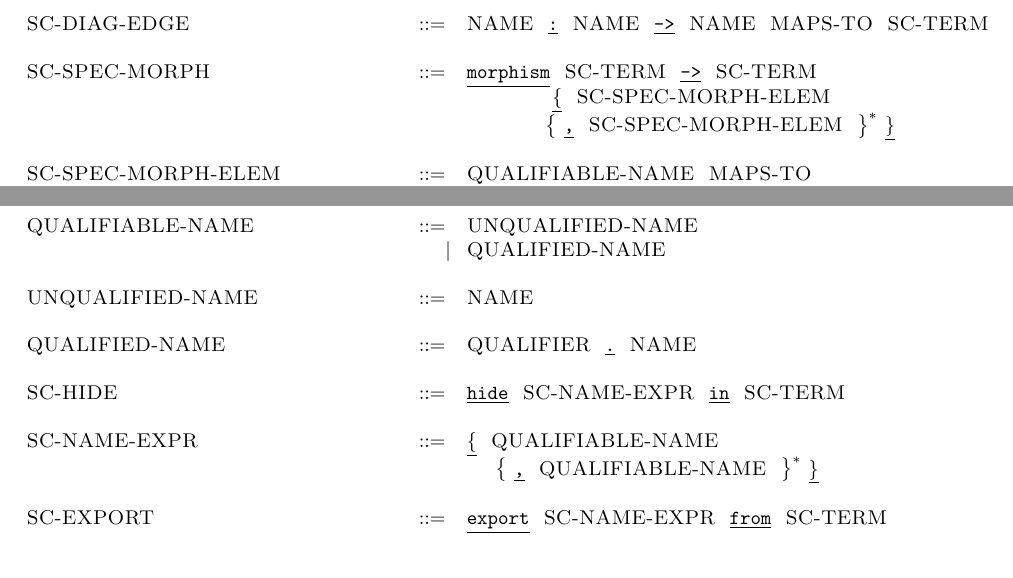
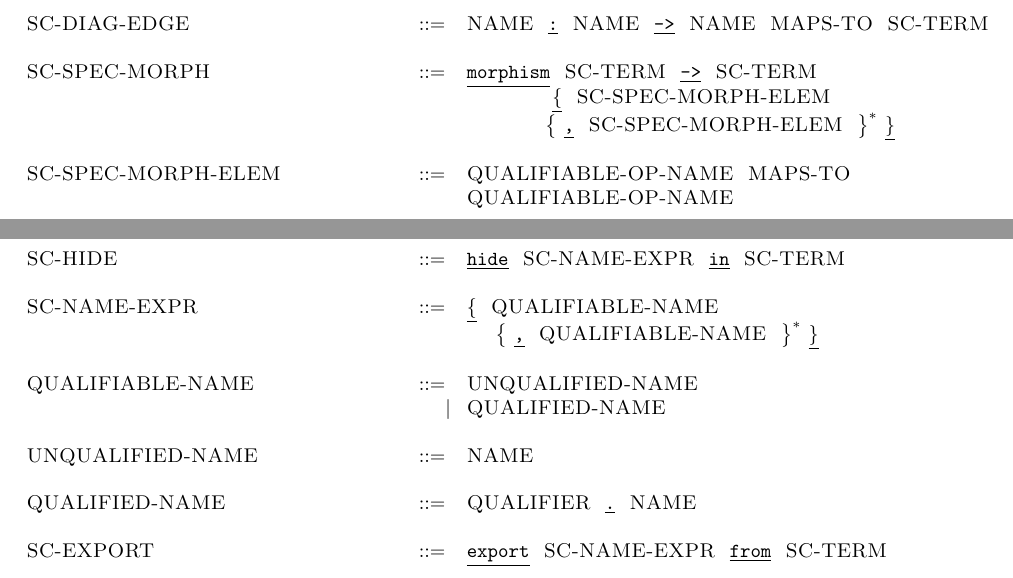
Before and after one commit to KestrelInstitute/Specware, a LaTeX document (Languages/SpecCalculus/Parser/Handwritten/TeX/parser-main.tex, which reads Languages/SpecCalculus/Parser/Handwritten/TeX/metaslang.tex): two parts of pages 11 and 12 of 12, joined at a grey line, cut so that both start at the same text. Compiled offline with LaTeX, dvips and Ghostscript; an older LaTeX class or package is replaced by its successor.

Commit message:
*** empty log message ***
git-svn-id: svn+ssh://svn.kestrel.edu/Specware/trunk@83 7b97033b-253e-4a5c-9b07-e25f9089a9fd

```diff
--- a/Languages/SpecCalculus/Parser/Handwritten/TeX/metaslang.tex
+++ b/Languages/SpecCalculus/Parser/Handwritten/TeX/metaslang.tex
@@ -487,7 +487,12 @@ AAAAAAAAAAAAAAAAAAAAAAAAAA \= $::=$\=  \ \ \ \= AAAAAAAAAAAAAAAAAAAAAAAAAAAAAAAA
 \\ \grnonterminal {SC\char45SPEC\char45MORPH} \> $::=$ \> \>   \grterminal {morphism}  \grnonterminal {SC\char45TERM}  \grterminal {\char45\char62}  \grnonterminal {SC\char45TERM}\\  \>  \>  \>\ \ \ \ \ \ \ \ \ \ \ \   \grterminal {\{}  \grnonterminal {SC\char45SPEC\char45MORPH\char45ELEM}
 \\  \>  \>  \> \ \ \ \ \ \ \ \ \ \ \  \bnfrepeatopen \grterminal {\char44} \grnonterminal {SC\char45SPEC\char45MORPH\char45ELEM} \bnfrepeatclose  \grterminal {\}}
 \\
-\\ \grnonterminal {SC\char45SPEC\char45MORPH\char45ELEM} \> $::=$ \> \>   \grnonterminal {QUALIFIABLE\char45NAME}  \grnonterminal {MAPS\char45TO}\\  \>  \>  \>  \grnonterminal {QUALIFIABLE\char45NAME}
+\\ \grnonterminal {SC\char45SPEC\char45MORPH\char45ELEM} \> $::=$ \> \>   \grnonterminal {QUALIFIABLE\char45OP\char45NAME}  \grnonterminal {MAPS\char45TO}\\  \>  \>  \>  \grnonterminal {QUALIFIABLE\char45OP\char45NAME}
+\\
+\\ \grnonterminal {SC\char45HIDE} \> $::=$ \> \>    \grterminal {hide}\  \grnonterminal {SC\char45NAME\char45EXPR}\  \grterminal {in}\  \grnonterminal {SC\char45TERM}
+\\
+\\ \grnonterminal {SC\char45NAME\char45EXPR} \> $::=$ \> \>   \grterminal {\{}  \grnonterminal {QUALIFIABLE\char45NAME}
+\\  \>  \>  \> \ \ \ \  \bnfrepeatopen \grterminal {\char44} \grnonterminal {QUALIFIABLE\char45NAME} \bnfrepeatclose  \grterminal {\}}
 \\
 \\ \grnonterminal {QUALIFIABLE\char45NAME} \> $::=$ \> \>   \grnonterminal {UNQUALIFIED\char45NAME}
 \\  \>  \>   \bnfalternative \>  \grnonterminal {QUALIFIED\char45NAME}
@@ -496,11 +501,6 @@ AAAAAAAAAAAAAAAAAAAAAAAAAA \= $::=$\=  \ \ \ \= AAAAAAAAAAAAAAAAAAAAAAAAAAAAAAAA
 \\
 \\ \grnonterminal {QUALIFIED\char45NAME} \> $::=$ \> \>    \grnonterminal {QUALIFIER}\  \grterminal {\char46}\  \grnonterminal {NAME}
 \\
-\\ \grnonterminal {SC\char45HIDE} \> $::=$ \> \>    \grterminal {hide}\  \grnonterminal {SC\char45NAME\char45EXPR}\  \grterminal {in}\  \grnonterminal {SC\char45TERM}
-\\
-\\ \grnonterminal {SC\char45NAME\char45EXPR} \> $::=$ \> \>   \grterminal {\{}  \grnonterminal {QUALIFIABLE\char45NAME}
-\\  \>  \>  \> \ \ \ \  \bnfrepeatopen \grterminal {\char44} \grnonterminal {QUALIFIABLE\char45NAME} \bnfrepeatclose  \grterminal {\}}
-\\
 \\ \grnonterminal {SC\char45EXPORT} \> $::=$ \> \>    \grterminal {export}\  \grnonterminal {SC\char45NAME\char45EXPR}\  \grterminal {from}\  \grnonterminal {SC\char45TERM}
 \\
 \\ \grnonterminal {SC\char45GENERATE} \> $::=$ \> \>    \grterminal {generate}\  \grnonterminal {NAME}\  \grnonterminal {SC\char45TERM}\  \bnfoptionalopen    \grterminal {in}\  \grnonterminal {STRING} \bnfoptionalclose
```
